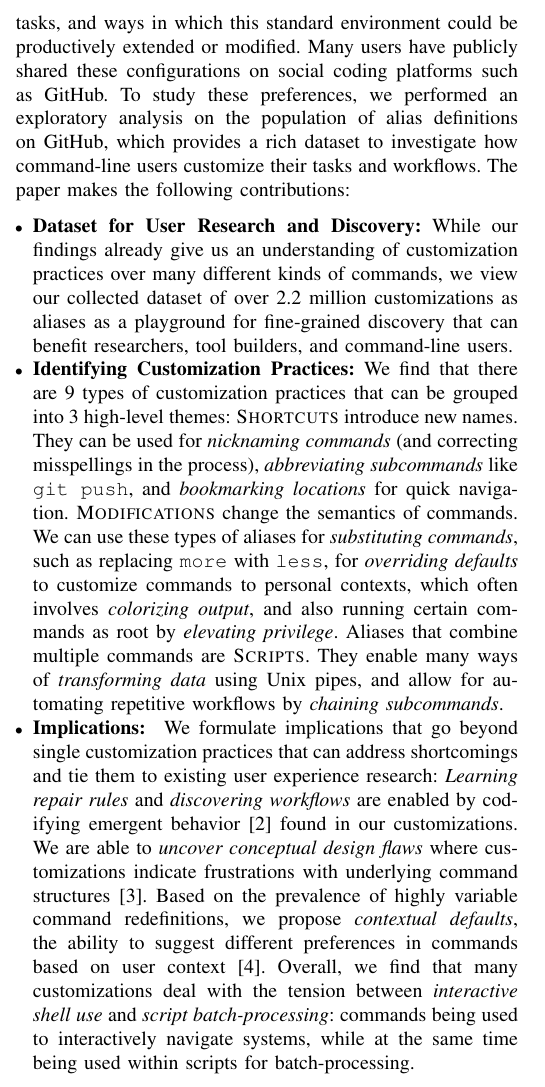
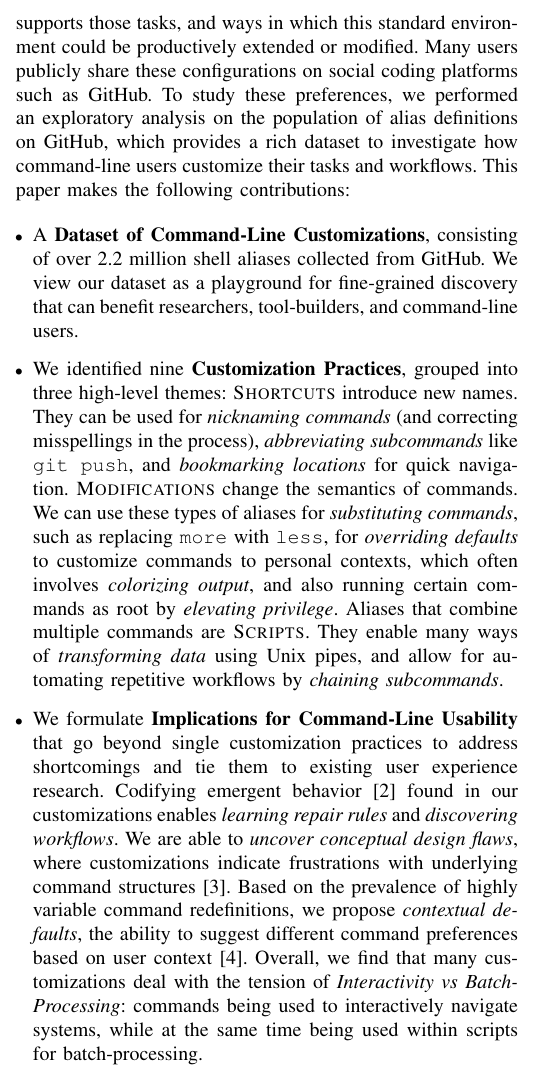
Before and after one commit to ipa-lab/shell-alias-analysis, a LaTeX paper (paper/shell-alias-analysis.tex, which reads paper/abstract.tex, paper/introduction.tex): part of one column of page 1 of 11, cut so that both start at the same text. Compiled offline with pdfLaTeX; a missing font is replaced by an installed copy or a similar font; a LaTeX package or settings file that is missing is left out.

Commit message:
Edit abstract and introduction

```diff
--- a/paper/abstract.tex
+++ b/paper/abstract.tex
@@ -5,3 +3,5 @@ Using inductive coding methods, we found that there are three types of aliases a
+Shell aliases allow command line users to customize their environment by defining arbitrarily complex command substitutions.
+Using inductive coding methods, we found three types of aliases that each enable a number of customization practices:
 \textsc{Shortcuts} (for \emph{nicknaming commands}, \emph{abbreviating subcommands}, and \emph{bookmarking locations}),
 \textsc{Modifications} (for \emph{substituting commands}, \emph{overriding defaults}, \emph{colorizing output}, and \emph{elevating privilege}),
 and \textsc{Scripts} (for \emph{transforming data} and \emph{chaining subcommands}).
--- a/paper/introduction.tex
+++ b/paper/introduction.tex
@@ -11,12 +11,15 @@ This can be achieved by defining shell aliases.
 An alias substitutes a given name, the \emph{alias}, with a string value that defines an arbitrarily complex command (or chain of commands).
 The set of aliases users define provides a window into their preferences expressed as part of their personal configuration.
 These command customizations can therefore provide insight into the tasks that they repeatedly perform, how well the standard environment supports those tasks, and ways in which this standard environment could be productively extended or modified.
-Many users have publicly shared these configurations on social coding platforms such as GitHub.
-To study these preferences, we performed an exploratory analysis on the population of alias definitions on GitHub, which provides a rich dataset to investigate how command-line users customize their tasks and workflows. The paper makes the following contributions:
+Many users publicly share these configurations on social coding platforms such as GitHub.
+To study these preferences, we performed an exploratory analysis on the population of alias definitions on GitHub, which provides a rich dataset to investigate how command-line users customize their tasks and workflows.
+This paper makes the following contributions:
 \begin{itemize}[leftmargin=0.3cm]
-	\item \textbf{Dataset for User Research and Discovery:} While our findings already give us an understanding of customization practices over many different kinds of commands, we view our collected dataset of over 2.2 million customizations as aliases as a playground for fine-grained discovery that can benefit researchers, tool builders, and command-line users.
+	\item A \textbf{Dataset of Command-Line Customizations}, consisting of over 2.2 million shell aliases collected from GitHub.
+	We view our dataset as a playground for fine-grained discovery that can benefit researchers, tool-builders, and command-line users.
+	\smallskip
 
-	\item \textbf{Identifying Customization Practices:} We find that there are 9 types of customization practices that can be grouped into 3 high-level themes:
+	\item We identified nine \textbf{Customization Practices}, grouped into three high-level themes:
 	\textsc{Shortcuts} introduce new names.
 	They can be used for \emph{nicknaming commands} (and correcting misspellings in the process),
 	\emph{abbreviating subcommands} like \texttt{git push},
@@ -29,10 +32,12 @@ To study these preferences, we performed an exploratory analysis on the populati
 	Aliases that combine multiple commands are \textsc{Scripts}.
 	They enable many ways of \emph{transforming data} using Unix pipes,
 	and allow for automating repetitive workflows by \emph{chaining subcommands}.
+	\smallskip
 
-	\item \textbf{Implications: } We formulate implications that go beyond single customization practices that can address shortcomings and tie them to existing user experience research:
-	\emph{Learning repair rules} and \emph{discovering workflows} are enabled by codifying emergent behavior~\cite{fast:14} found in our customizations. We are able to \emph{uncover conceptual design flaws} where customizations indicate frustrations with underlying command structures~\cite{perez:13}.
-	Based on the prevalence of highly variable command redefinitions, we propose \emph{contextual defaults}, the ability to suggest different preferences in commands based on user context~\cite{stefanidis:11}.
-	Overall, we find that many customizations deal with the tension between \emph{interactive shell use} and \emph{script batch-processing}: commands being used to interactively navigate systems, while at the same time being used within scripts for batch-processing.
+	\item We formulate \textbf{Implications for Command-Line Usability} that go beyond single customization practices to address shortcomings and tie them to existing user experience research.
+	Codifying emergent behavior~\cite{fast:14} found in our customizations enables \emph{learning repair rules} and \emph{discovering workflows}.
+	We are able to \emph{uncover conceptual design flaws}, where customizations indicate frustrations with underlying command structures~\cite{perez:13}.
+	Based on the prevalence of highly variable command redefinitions, we propose \emph{contextual defaults}, the ability to suggest different command preferences based on user context~\cite{stefanidis:11}.
+	Overall, we find that many customizations deal with the tension of \emph{Interactivity vs Batch-Processing}: commands being used to interactively navigate systems, while at the same time being used within scripts for batch-processing.
 \end{itemize}
 
```
Also changed, not shown: paper/implications.tex (+1 -1 lines), paper/abstract.tex (6 more changed lines), paper/introduction.tex (2 more changed lines).
